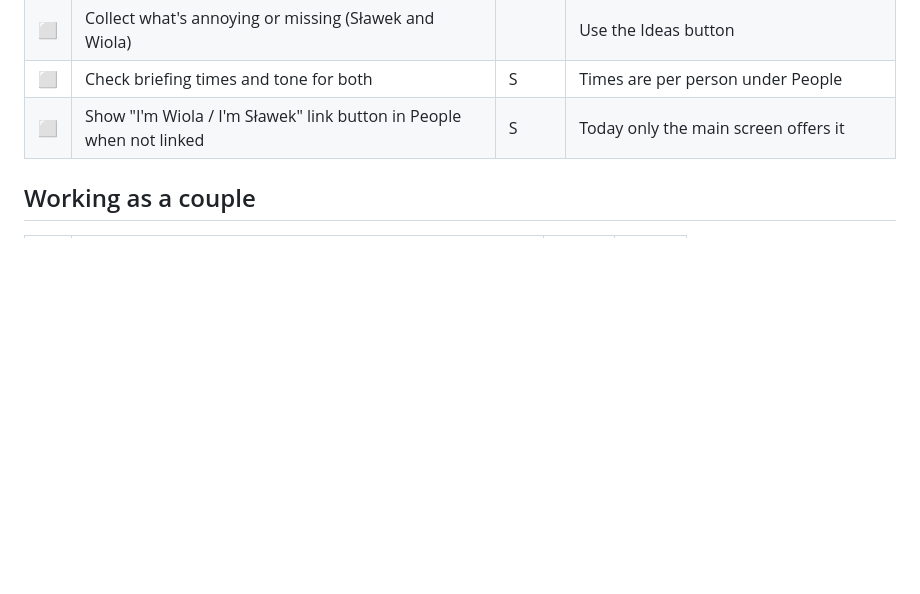
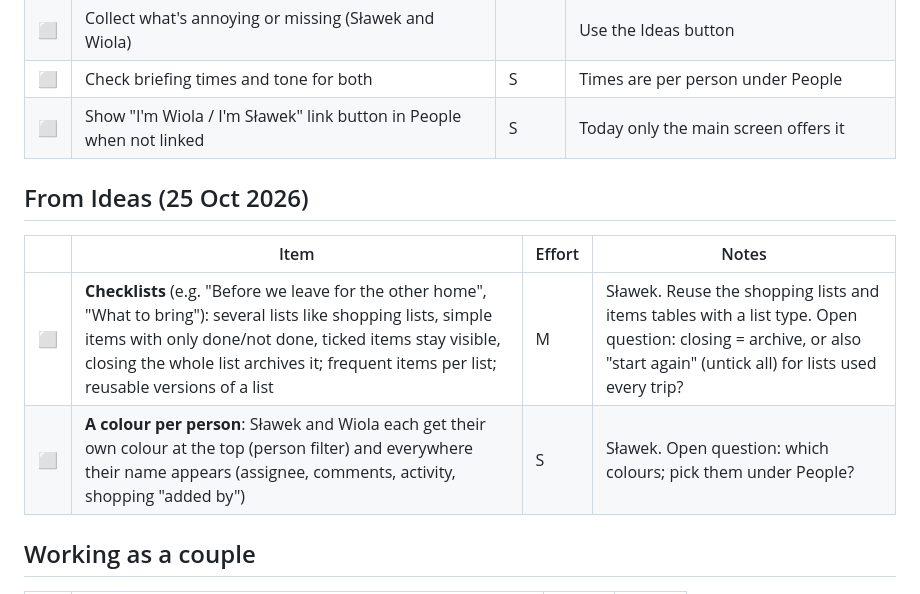
Before and after one commit to slawek06/our-tasks, a Markdown page: docs/backlog.md, the part around the change. Rendered like a GitHub page; blank space fills up the shorter version.

Commit message:
Backlog: checklists and a colour per person, from Ideas
Co-Authored-By: Claude Opus 5.5 <noreply@anthropic.com>

```diff
--- a/docs/backlog.md
+++ b/docs/backlog.md
@@ -43,6 +43,13 @@ Notes from daily use go here, then we pick what to improve.
 | ⬜ | Check briefing times and tone for both | S | Times are per person under People |
 | ⬜ | Show "I'm Wiola / I'm Sławek" link button in People when not linked | S | Today only the main screen offers it |
 
+## From Ideas (25 Oct 2026)
+
+| | Item | Effort | Notes |
+|---|---|---|---|
+| ⬜ | **Checklists** (e.g. "Before we leave for the other home", "What to bring"): several lists like shopping lists, simple items with only done/not done, ticked items stay visible, closing the whole list archives it; frequent items per list; reusable versions of a list | M | Sławek. Reuse the shopping lists and items tables with a list type. Open question: closing = archive, or also "start again" (untick all) for lists used every trip? |
+| ⬜ | **A colour per person**: Sławek and Wiola each get their own colour at the top (person filter) and everywhere their name appears (assignee, comments, activity, shopping "added by") | S | Sławek. Open question: which colours; pick them under People? |
+
 ## Working as a couple
 
 | | Item | Effort | Notes |
```
